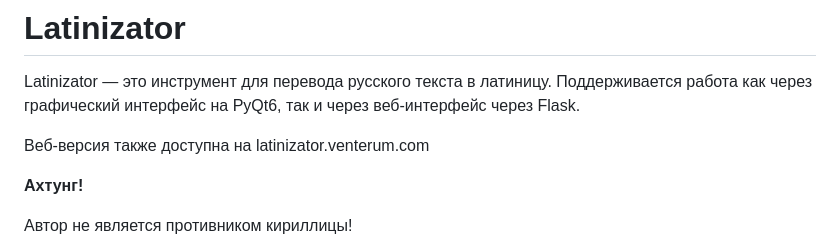
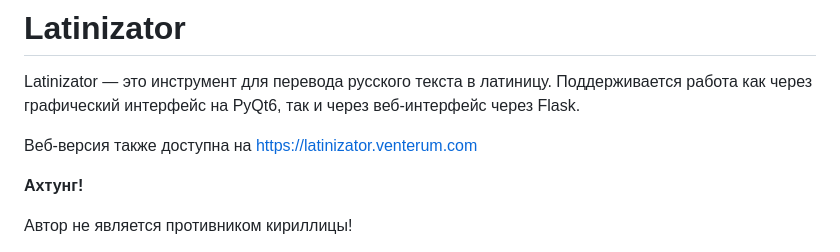
Before and after one commit to venterum/Latinizator, a Markdown page: README.md, the part around the change. Rendered like a GitHub page.

```diff
--- a/README.md
+++ b/README.md
@@ -2,7 +2,7 @@
 
 Latinizator — это инструмент для перевода русского текста в латиницу. Поддерживается работа как через графический интерфейс на PyQt6, так и через веб-интерфейс через Flask.
 
-Веб-версия также доступна на latinizator.venterum.com
+Веб-версия также доступна на https://latinizator.venterum.com
 
 **Ахтунг!**
 
```
